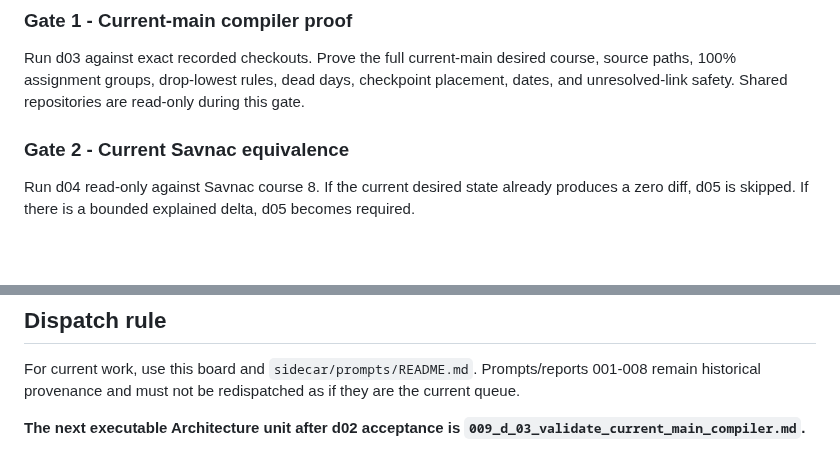
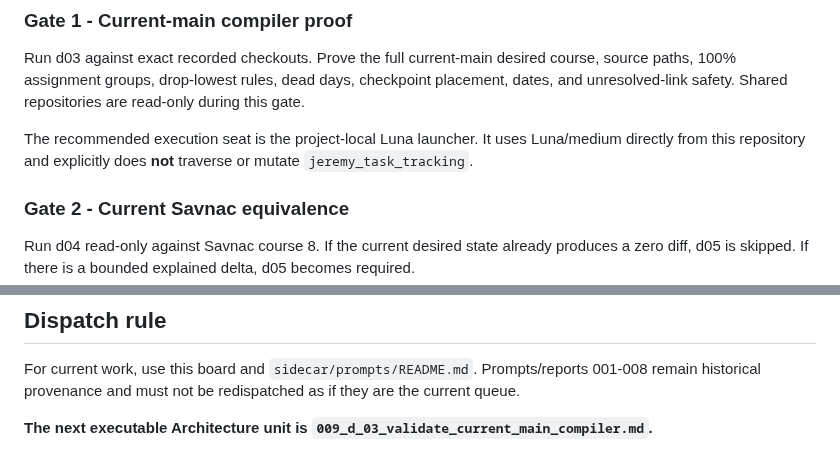
Before and after one commit to jeremy-evert/computer_architecture, a Markdown page: sidecar/PLANNING.md, 2 parts joined by grey strips. Rendered like a GitHub page; blank space fills up the shorter version.

```diff
--- a/sidecar/PLANNING.md
+++ b/sidecar/PLANNING.md
@@ -85,6 +91,8 @@ That proof used the older launch worktree. Initiative 009 exists to prove the **
 ### Gate 1 - Current-main compiler proof
 
 Run d03 against exact recorded checkouts. Prove the full current-main desired course, source paths, 100% assignment groups, drop-lowest rules, dead days, checkpoint placement, dates, and unresolved-link safety. Shared repositories are read-only during this gate.
+
+The recommended execution seat is the project-local Luna launcher. It uses Luna/medium directly from this repository and explicitly does **not** traverse or mutate `jeremy_task_tracking`.
 
 ### Gate 2 - Current Savnac equivalence
 
@@ -110,4 +118,4 @@ Physical platform support remains evidence-gated where not executed: WSL2, macOS
 
 For current work, use this board and `sidecar/prompts/README.md`. Prompts/reports 001-008 remain historical provenance and must not be redispatched as if they are the current queue.
 
-**The next executable Architecture unit after d02 acceptance is `009_d_03_validate_current_main_compiler.md`.**
+**The next executable Architecture unit is `009_d_03_validate_current_main_compiler.md`.**
```
Also changed, not shown: other parts of sidecar/PLANNING.md (+11 -5 lines).
